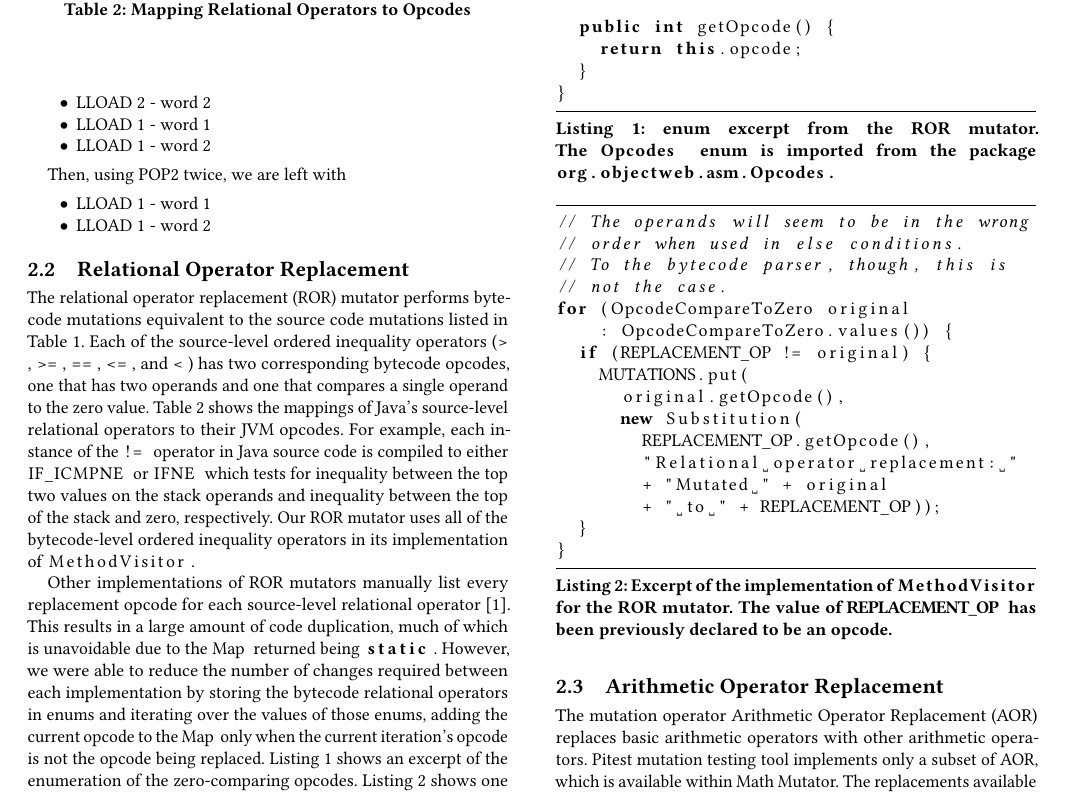
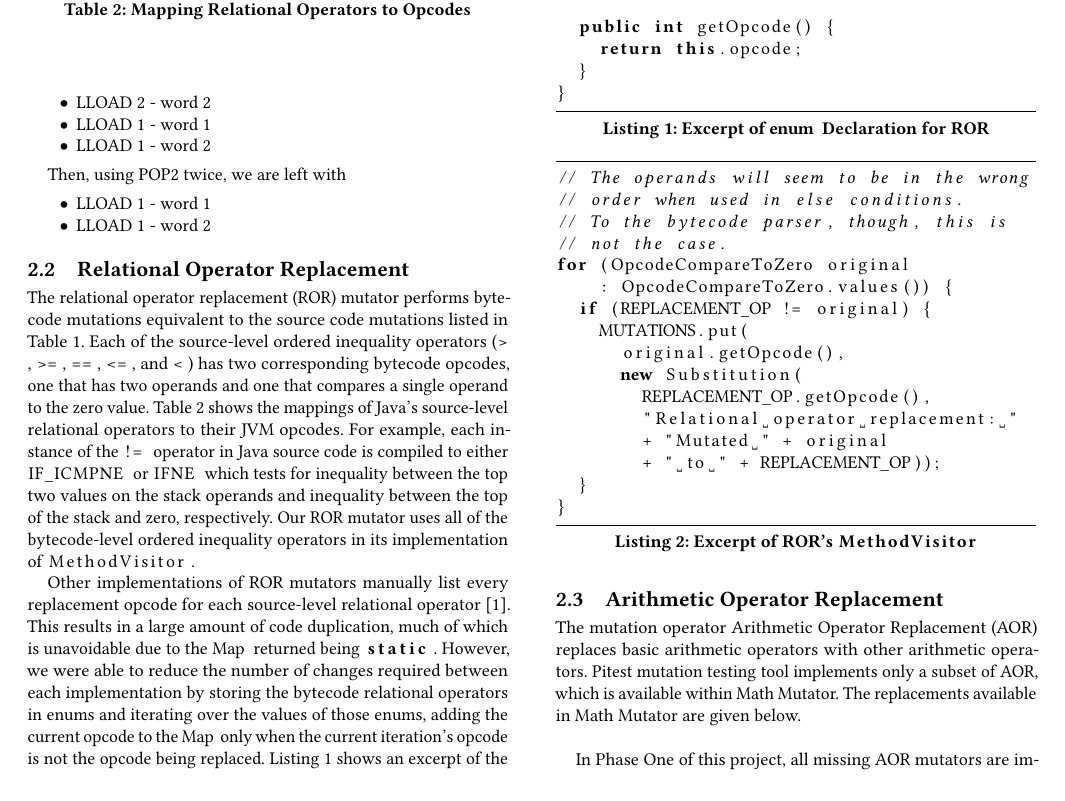
Before and after one commit to lafrenierejm/report, a LaTeX paper (report.tex, which reads section/first_phase/ror.tex): part of page 2 of 4, cut so that both start at the same text. Compiled offline with pdfLaTeX.

Commit message:
[ROR] Cleanup the Java listings' captions

```diff
--- a/section/first_phase/ror.tex
+++ b/section/first_phase/ror.tex
@@ -54,8 +54,7 @@ Listing~\ref{lst:ror:MethodVisitor} shows one of the enum iterations from the RO
   language=Java,
   frame=tb,
   caption={%
-    enum excerpt from the ROR mutator.
-    The \java{Opcodes} enum is imported from the package \java{org.objectweb.asm.Opcodes}.
+    Excerpt of \java{enum} Declaration for ROR
   },
   captionpos=b,
   label={lst:ror:enum}]
@@ -88,8 +87,7 @@ enum OpcodeCompareToZero {
   language=Java,
   frame=tb,
   caption={%
-    Excerpt of the implementation of \java{MethodVisitor} for the ROR mutator.
-    The value of \java{REPLACEMENT_OP} has been previously declared to be an opcode.
+    Excerpt of ROR's \java{MethodVisitor}
   },
   captionpos=b,
   label={lst:ror:MethodVisitor}]
```
